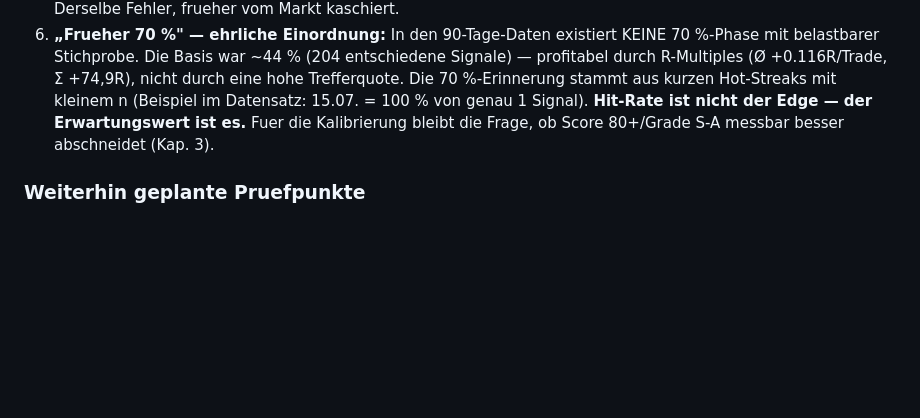
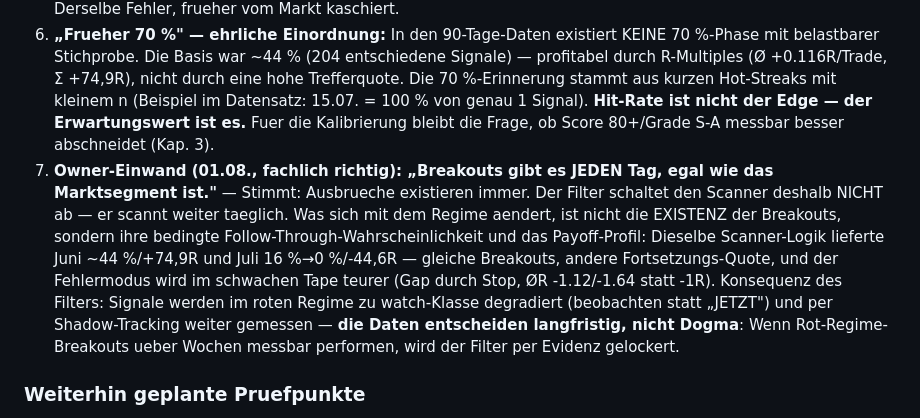
Before and after one commit to xantharu123-png/AlphaStation, a Markdown page: AUDIT_2026-08-01.md, the part around the change. GitHub-like rendering; blank space fills up the shorter version.

Commit message:
Audit 2026-08-01: Owner-Einwand zu Breakouts dokumentiert (Existenz vs. Follow-Through-Wahrscheinlichkeit; Filter degradiert, schaltet Scanner nicht ab; Shadow-Daten entscheiden)

```diff
--- a/AUDIT_2026-08-01.md
+++ b/AUDIT_2026-08-01.md
@@ -151,6 +151,7 @@ Sechs Gruende, gewichtet — mit Belegen aus den eigenen Daten und S-Quellen:
 4. **Der Edge ist regime-abhaengig (HAUPTURSACHE).** Gleiche Mathematik, anderes Wetter: Juni-Trendmarkt → Breakouts mit Follow-Through → ~44 % Win, Σ +74,9R (erste ~76 Tage). Juli-Rollover → Failed Breakouts → 16 % → 0 %. Momentum-Long-Systeme haben eine bekannte Strukturschwaeche: In Rollover-/Chop-Phasen verwandelt sich ihr Edge ins Gegenteil. Genau dafuer ist der Regime-Filter (F-14) die Gegenmassnahme.
 5. **Flut-Verwässerung + Pre-Fix-Chase (F-11):** 8–12 Signale/Tag statt 2–3 = mehr marginale Setups; bis 28.07. „JETZT"-Mails nach gelaufenem Move (RITM-Typ) = systematisch schlechtere Entries. Der Bullenmarkt verzieh das frueher (der Trend rettete auch schlechte Entries); im Rollover sterben genau diese Entries zuerst. Derselbe Fehler, frueher vom Markt kaschiert.
 6. **„Frueher 70 %" — ehrliche Einordnung:** In den 90-Tage-Daten existiert KEINE 70 %-Phase mit belastbarer Stichprobe. Die Basis war ~44 % (204 entschiedene Signale) — profitabel durch R-Multiples (Ø +0.116R/Trade, Σ +74,9R), nicht durch eine hohe Trefferquote. Die 70 %-Erinnerung stammt aus kurzen Hot-Streaks mit kleinem n (Beispiel im Datensatz: 15.07. = 100 % von genau 1 Signal). **Hit-Rate ist nicht der Edge — der Erwartungswert ist es.** Fuer die Kalibrierung bleibt die Frage, ob Score 80+/Grade S-A messbar besser abschneidet (Kap. 3).
+7. **Owner-Einwand (01.08., fachlich richtig): „Breakouts gibt es JEDEN Tag, egal wie das Marktsegment ist."** — Stimmt: Ausbrueche existieren immer. Der Filter schaltet den Scanner deshalb NICHT ab — er scannt weiter taeglich. Was sich mit dem Regime aendert, ist nicht die EXISTENZ der Breakouts, sondern ihre bedingte Follow-Through-Wahrscheinlichkeit und das Payoff-Profil: Dieselbe Scanner-Logik lieferte Juni ~44 %/+74,9R und Juli 16 %→0 %/-44,6R — gleiche Breakouts, andere Fortsetzungs-Quote, und der Fehlermodus wird im schwachen Tape teurer (Gap durch Stop, ØR -1.12/-1.64 statt -1R). Konsequenz des Filters: Signale werden im roten Regime zu watch-Klasse degradiert (beobachten statt „JETZT") und per Shadow-Tracking weiter gemessen — **die Daten entscheiden langfristig, nicht Dogma**: Wenn Rot-Regime-Breakouts ueber Wochen messbar performen, wird der Filter per Evidenz gelockert.
 
 ### Weiterhin geplante Pruefpunkte
 - R-Multiple-Semantik (`avg_r`, `avg_r_managed_50_50`, `sum_r`): Definition, Konsistenz Tracker ↔ Report ↔ Breakdown-Skripte.
```
